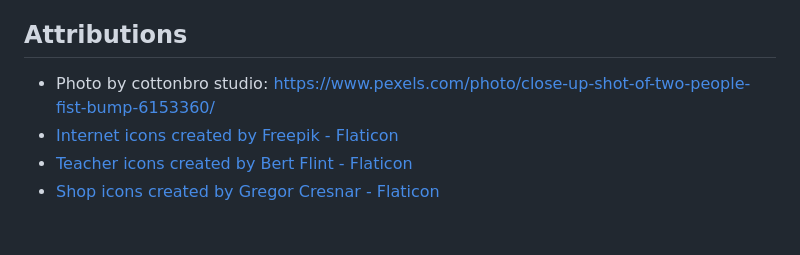
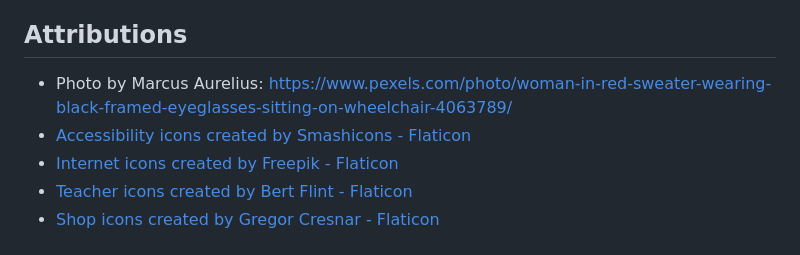
Before and after one commit to hirekarl/sba_02_accessibility, a Markdown page: README.md, the part around the change. Rendered like a GitHub page.

```diff
--- a/README.md
+++ b/README.md
@@ -8,7 +8,8 @@
 For this Skills-Based Assessment, you will demonstrate your ability to create a well-structured, responsive, and accessible web page using the HTML and CSS techniques you have learned. You will be assessed on your use of semantic HTML, CSS layout techniques (including Flexbox and Grid), and the implementation of accessibility features. ([Read complete instructions](https://ps-lms.vercel.app/curriculum/se/410/sba))
 
 ## Attributions
-- Photo by cottonbro studio: https://www.pexels.com/photo/close-up-shot-of-two-people-fist-bump-6153360/
+- Photo by Marcus Aurelius: https://www.pexels.com/photo/woman-in-red-sweater-wearing-black-framed-eyeglasses-sitting-on-wheelchair-4063789/
+- <a href="https://www.flaticon.com/free-icons/accessibility" title="accessibility icons">Accessibility icons created by Smashicons - Flaticon</a>
 - <a href="https://www.flaticon.com/free-icons/internet" title="internet icons">Internet icons created by Freepik - Flaticon</a>
 - <a href="https://www.flaticon.com/free-icons/teacher" title="teacher icons">Teacher icons created by Bert Flint - Flaticon</a>
 - <a href="https://www.flaticon.com/free-icons/shop" title="shop icons">Shop icons created by Gregor Cresnar - Flaticon</a>
```
Also changed, not shown: img/accessibility.png (added), img/hero.jpg, img/hero_cropped.jpg (deleted), 3 other files.
